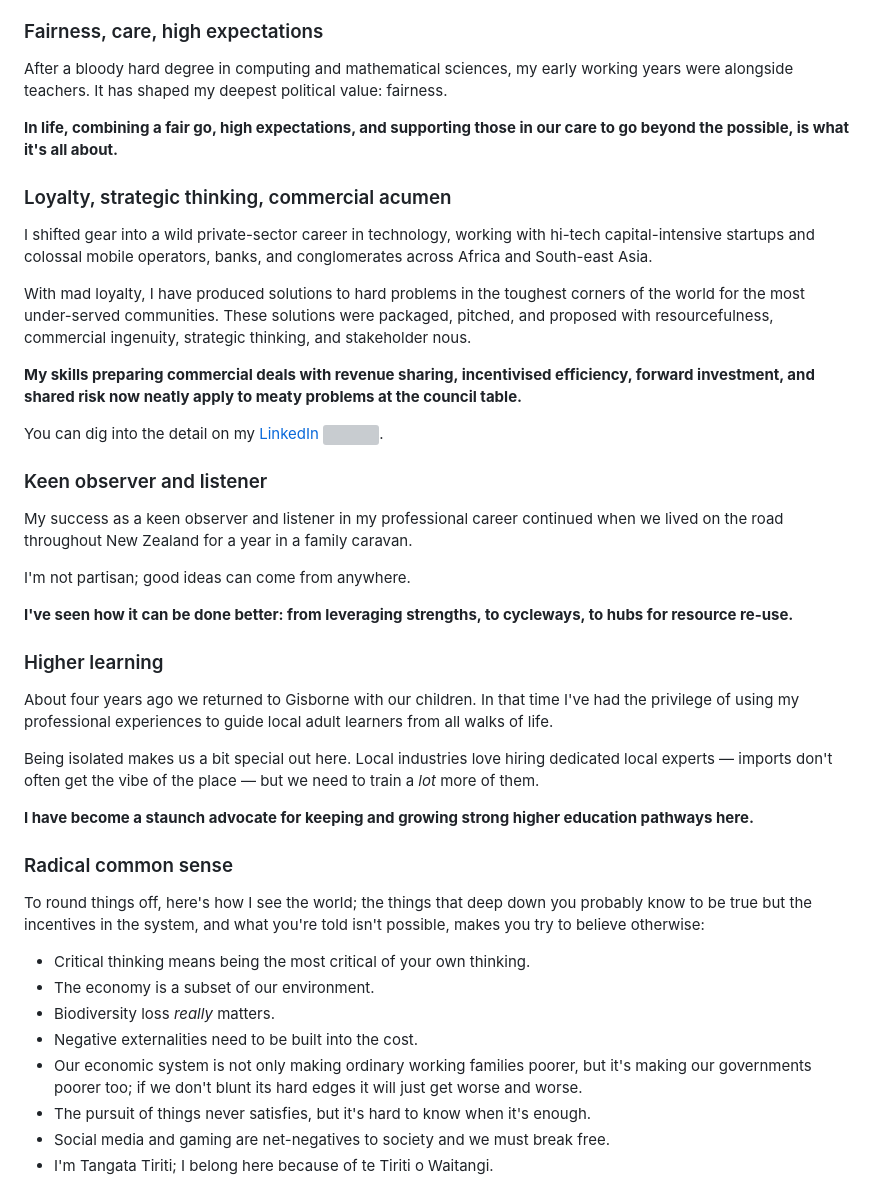
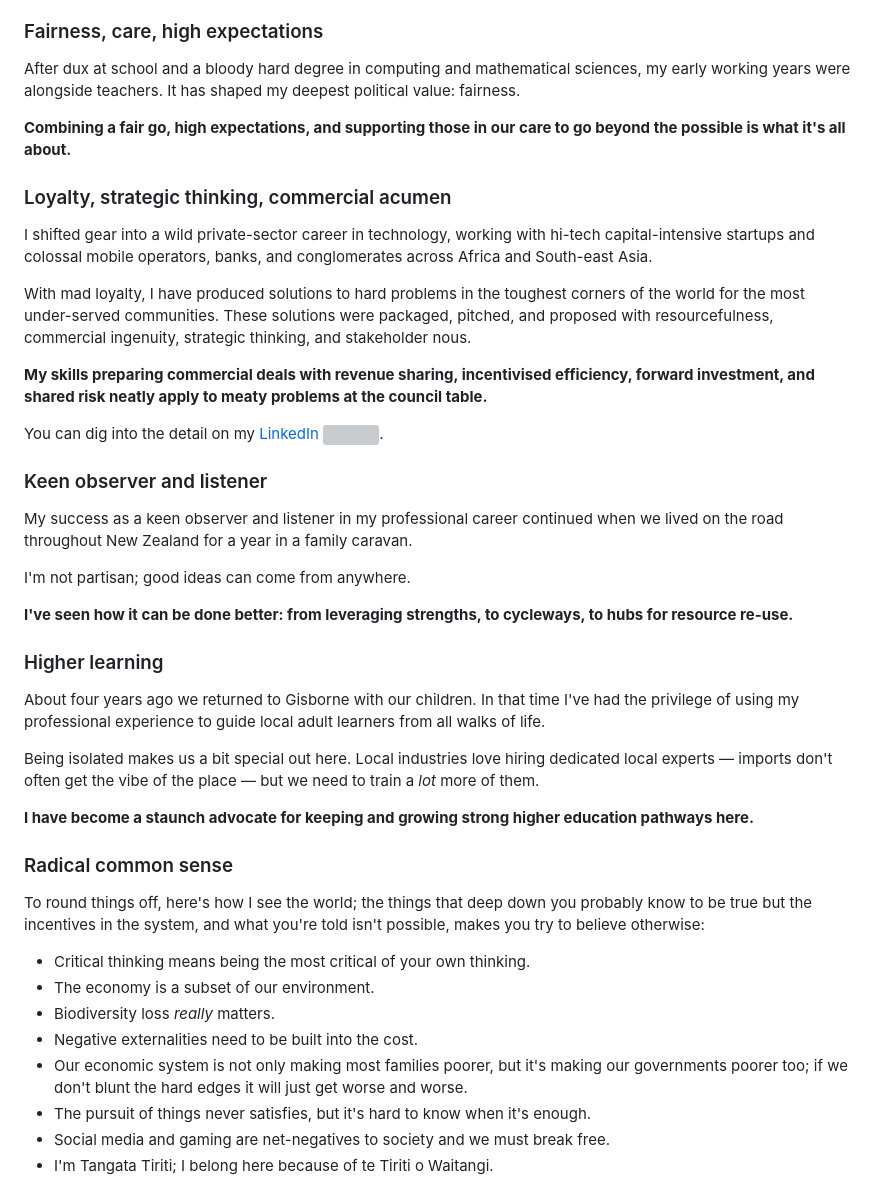
Before and after one commit to ianallannz/vote, a Markdown page: about.md, the part around the change. Rendered like a GitHub page; grey boxes are pictures that could not be loaded.

Commit message:
about copy grammar fixes

```diff
--- a/about.md
+++ b/about.md
@@ -25,9 +25,9 @@ If watching my father run J.S. Allan's didn't instil it, maybe it was us just do
 
 ### Fairness, care, high expectations
 
-After a bloody hard degree in computing and mathematical sciences, my early working years were alongside teachers. It has shaped my deepest political value: fairness.
+After dux at school and a bloody hard degree in computing and mathematical sciences, my early working years were alongside teachers. It has shaped my deepest political value: fairness.
 
-**In life, combining a fair go, high expectations, and supporting those in our care to go beyond the possible, is what it's all about.**
+**Combining a fair go, high expectations, and supporting those in our care to go beyond the possible is what it's all about.**
 
 ### Loyalty, strategic thinking, commercial acumen
 
@@ -35,7 +35,7 @@ I shifted gear into a wild private-sector career in technology, working with hi-
 
 With mad loyalty, I have produced solutions to hard problems in the toughest corners of the world for the most under-served communities. These solutions were packaged, pitched, and proposed with resourcefulness, commercial ingenuity, strategic thinking, and stakeholder nous.
 
-**My skills preparing commercial deals with revenue sharing, incentivised efficiency, forward investment, and shared risk now neatly apply to meaty problems at the council table.**
+**My skills preparing commercial deals with revenue sharing, incentivised efficiency, forward investment, and shared risk neatly apply to meaty problems at the council table.**
 
 You can dig into the detail on my <a href="https://www.linkedin.com/in/ianallan/" target="_blank" title="You can find all the details on my LinkedIn">LinkedIn</a> <a href="https://www.linkedin.com/in/ianallan/" target="_blank" title="You can find all the details on my LinkedIn"><img src="../images/li-icon.png" style="width:1.2rem; padding-right: 4px;"></a>.
 
@@ -49,7 +49,7 @@ I'm not partisan; good ideas can come from anywhere.
 
 ### Higher learning
 
-About four years ago we returned to Gisborne with our children. In that time I've had the privilege of using my professional experiences to guide local adult learners from all walks of life.
+About four years ago we returned to Gisborne with our children. In that time I've had the privilege of using my professional experience to guide local adult learners from all walks of life.
 
 Being isolated makes us a bit special out here. Local industries love hiring dedicated local experts &mdash; imports don't often get the vibe of the place &mdash; but we need to train a *lot* more of them.
 
@@ -63,7 +63,7 @@ To round things off, here's how I see the world; the things that deep down you p
 - The economy is a subset of our environment.
 - Biodiversity loss *really* matters.
 - Negative externalities need to be built into the cost.
-- Our economic system is not only making ordinary working families poorer, but it's making our governments poorer too; if we don't blunt its hard edges it will just get worse and worse.
+- Our economic system is not only making most families poorer, but it's making our governments poorer too; if we don't blunt the hard edges it will just get worse and worse.
 - The pursuit of things never satisfies, but it's hard to know when it's enough.
 - Social media and gaming are net-negatives to society and we must break free.
 - I'm Tangata Tiriti; I belong here because of te Tiriti o Waitangi.
```
